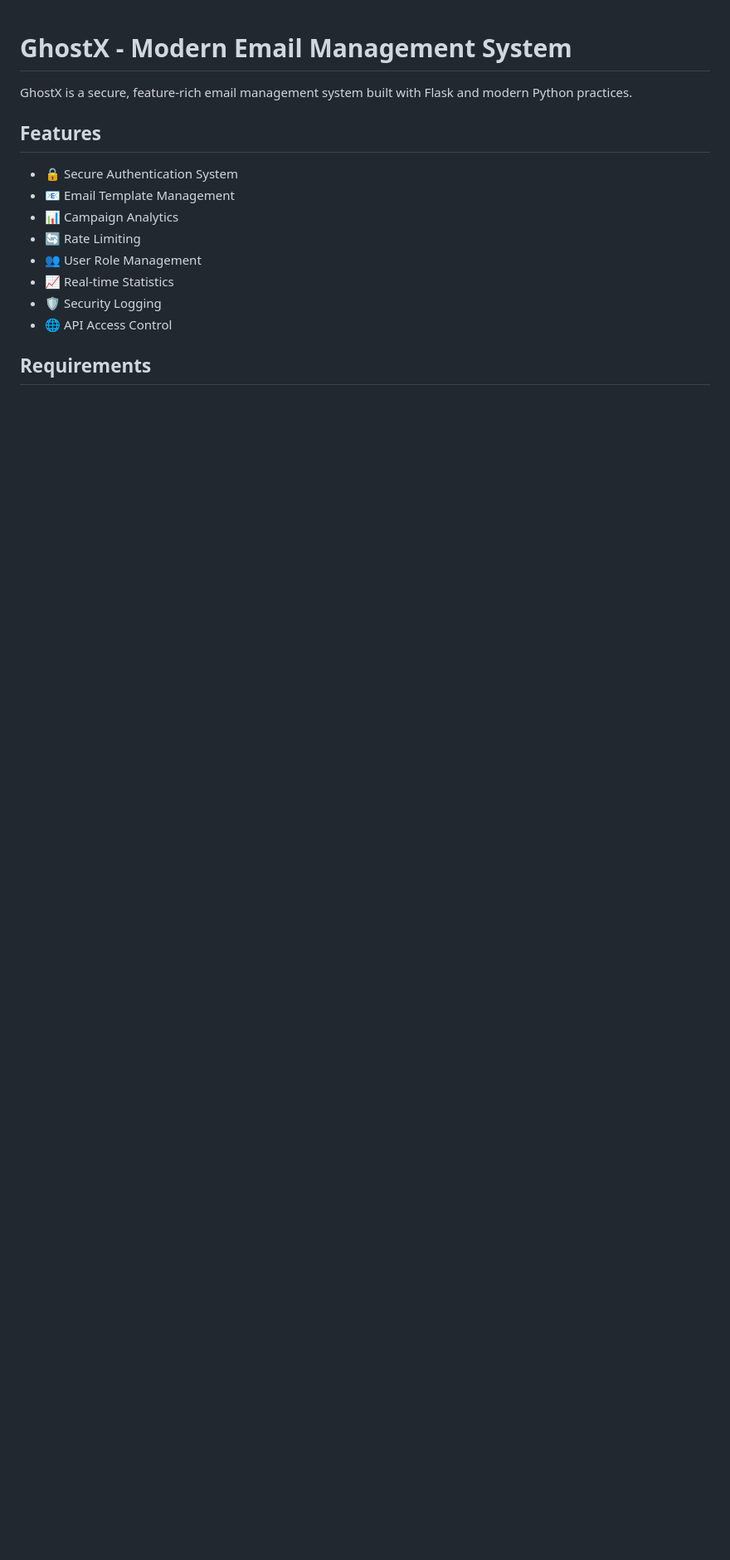
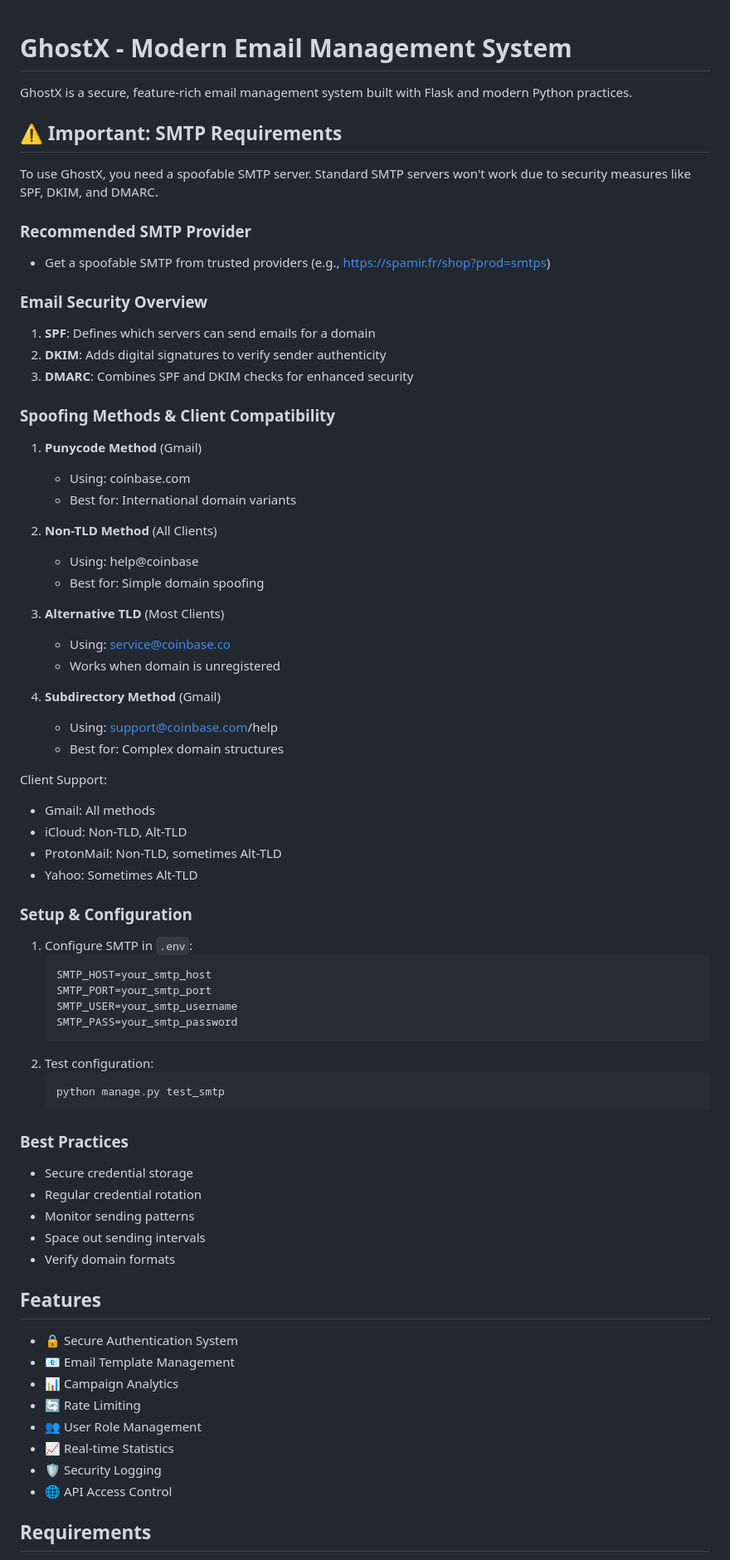
Before and after one commit to xtial/GhostX, a Markdown page: README.md, the part around the change printed below. Shown: that part at 83% size. Rendered like a GitHub page; blank space fills up the shorter version.

Commit message:
Added info about the correct smtp.

````diff
--- a/README.md
+++ b/README.md
@@ -1,6 +1,61 @@
 # GhostX - Modern Email Management System
 
 GhostX is a secure, feature-rich email management system built with Flask and modern Python practices.
+
+## ⚠️ Important: SMTP Requirements
+
+To use GhostX, you need a spoofable SMTP server. Standard SMTP servers won't work due to security measures like SPF, DKIM, and DMARC.
+
+### Recommended SMTP Provider
+- Get a spoofable SMTP from trusted providers (e.g., https://spamir.fr/shop?prod=smtps)
+
+### Email Security Overview
+1. **SPF**: Defines which servers can send emails for a domain
+2. **DKIM**: Adds digital signatures to verify sender authenticity
+3. **DMARC**: Combines SPF and DKIM checks for enhanced security
+
+### Spoofing Methods & Client Compatibility
+1. **Punycode Method** (Gmail)
+   - Using: coínbase.com
+   - Best for: International domain variants
+
+2. **Non-TLD Method** (All Clients)
+   - Using: help@coinbase
+   - Best for: Simple domain spoofing
+
+3. **Alternative TLD** (Most Clients)
+   - Using: service@coinbase.co
+   - Works when domain is unregistered
+
+4. **Subdirectory Method** (Gmail)
+   - Using: support@coinbase.com/help
+   - Best for: Complex domain structures
+
+Client Support:
+- Gmail: All methods
+- iCloud: Non-TLD, Alt-TLD
+- ProtonMail: Non-TLD, sometimes Alt-TLD
+- Yahoo: Sometimes Alt-TLD
+
+### Setup & Configuration
+1. Configure SMTP in `.env`:
+   ```
+   SMTP_HOST=your_smtp_host
+   SMTP_PORT=your_smtp_port
+   SMTP_USER=your_smtp_username
+   SMTP_PASS=your_smtp_password
+   ```
+2. Test configuration:
+   ```bash
+   python manage.py test_smtp
+   ```
+
+### Best Practices
+- Secure credential storage
+- Regular credential rotation
+- Monitor sending patterns
+- Space out sending intervals
+- Verify domain formats
 
 ## Features
 
````
Also changed, not shown: other parts of README.md (+0 -107 lines).
